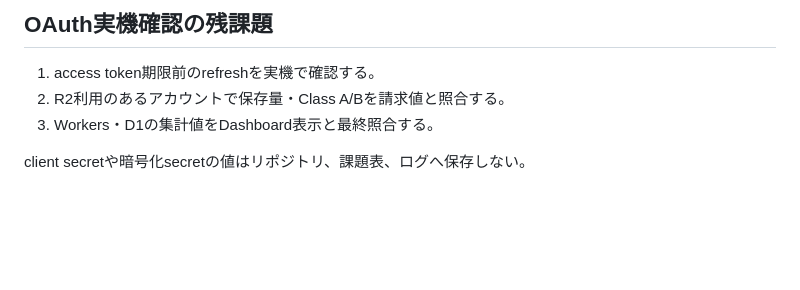
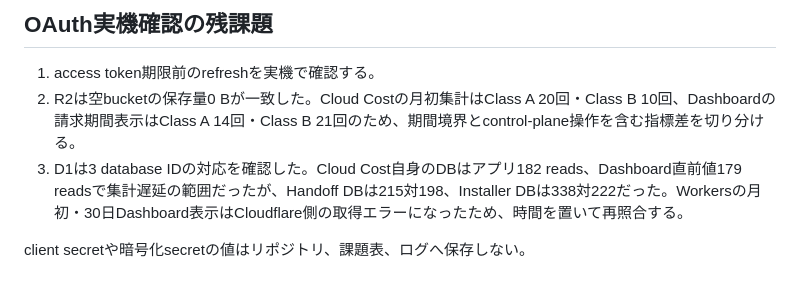
Before and after one commit to nobphotographr/cloudflare-cost-calculator, a Markdown page: docs/BETA_DEPLOYMENT.md, the part around the change. GitHub-like rendering; blank space fills up the shorter version.

Commit message:
Document analytics dashboard comparison

```diff
--- a/docs/BETA_DEPLOYMENT.md
+++ b/docs/BETA_DEPLOYMENT.md
@@ -38,7 +38,7 @@ Documents配下の `.wrangler/tmp` ではビルド出力が `Access is denied`
 ## OAuth実機確認の残課題
 
 1. access token期限前のrefreshを実機で確認する。
-2. R2利用のあるアカウントで保存量・Class A/Bを請求値と照合する。
-3. Workers・D1の集計値をDashboard表示と最終照合する。
+2. R2は空bucketの保存量0 Bが一致した。Cloud Costの月初集計はClass A 20回・Class B 10回、Dashboardの請求期間表示はClass A 14回・Class B 21回のため、期間境界とcontrol-plane操作を含む指標差を切り分ける。
+3. D1は3 database IDの対応を確認した。Cloud Cost自身のDBはアプリ182 reads、Dashboard直前値179 readsで集計遅延の範囲だったが、Handoff DBは215対198、Installer DBは338対222だった。Workersの月初・30日Dashboard表示はCloudflare側の取得エラーになったため、時間を置いて再照合する。
 
 client secretや暗号化secretの値はリポジトリ、課題表、ログへ保存しない。
```
Also changed, not shown: docs/ISSUES.md (+2 -2 lines).
